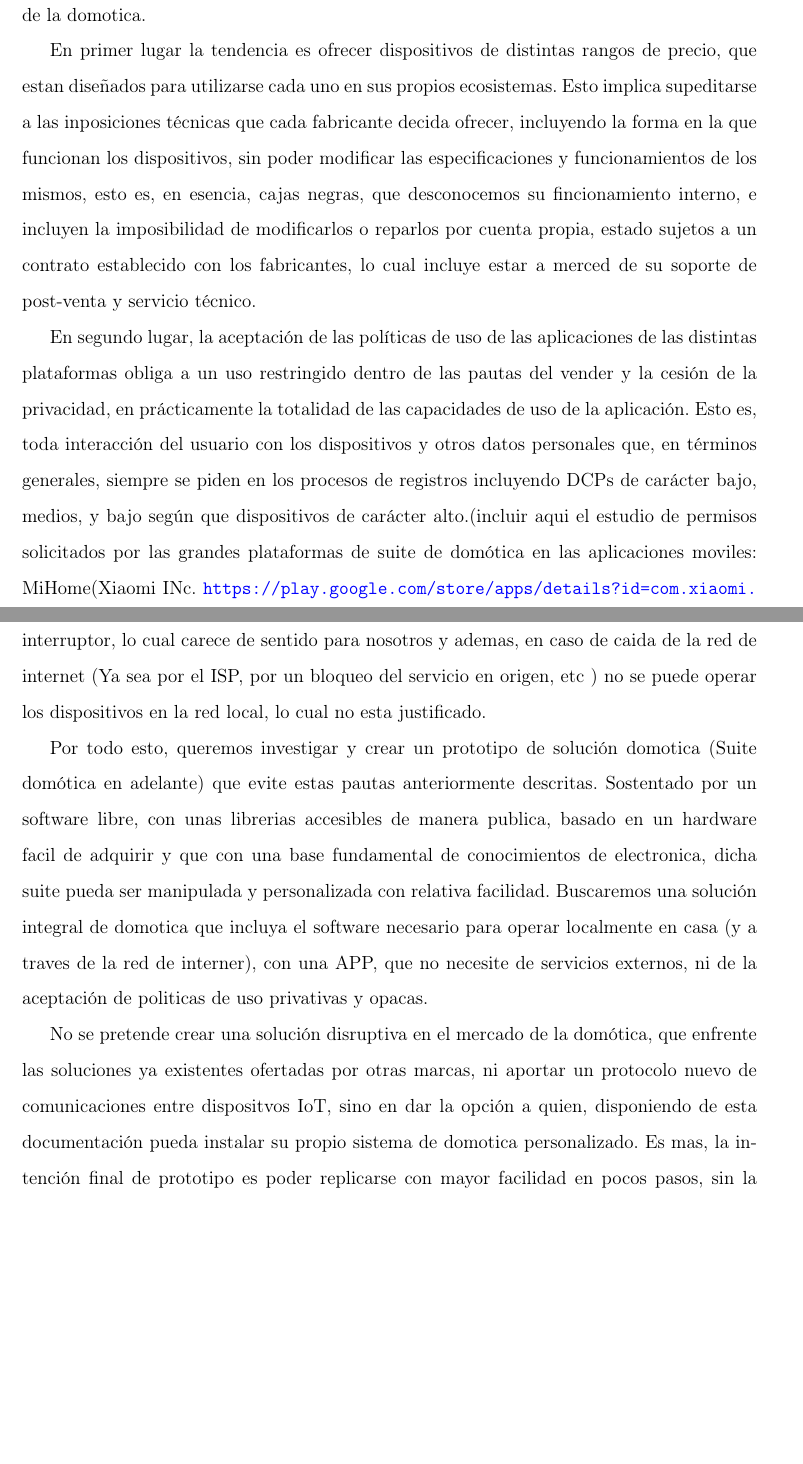
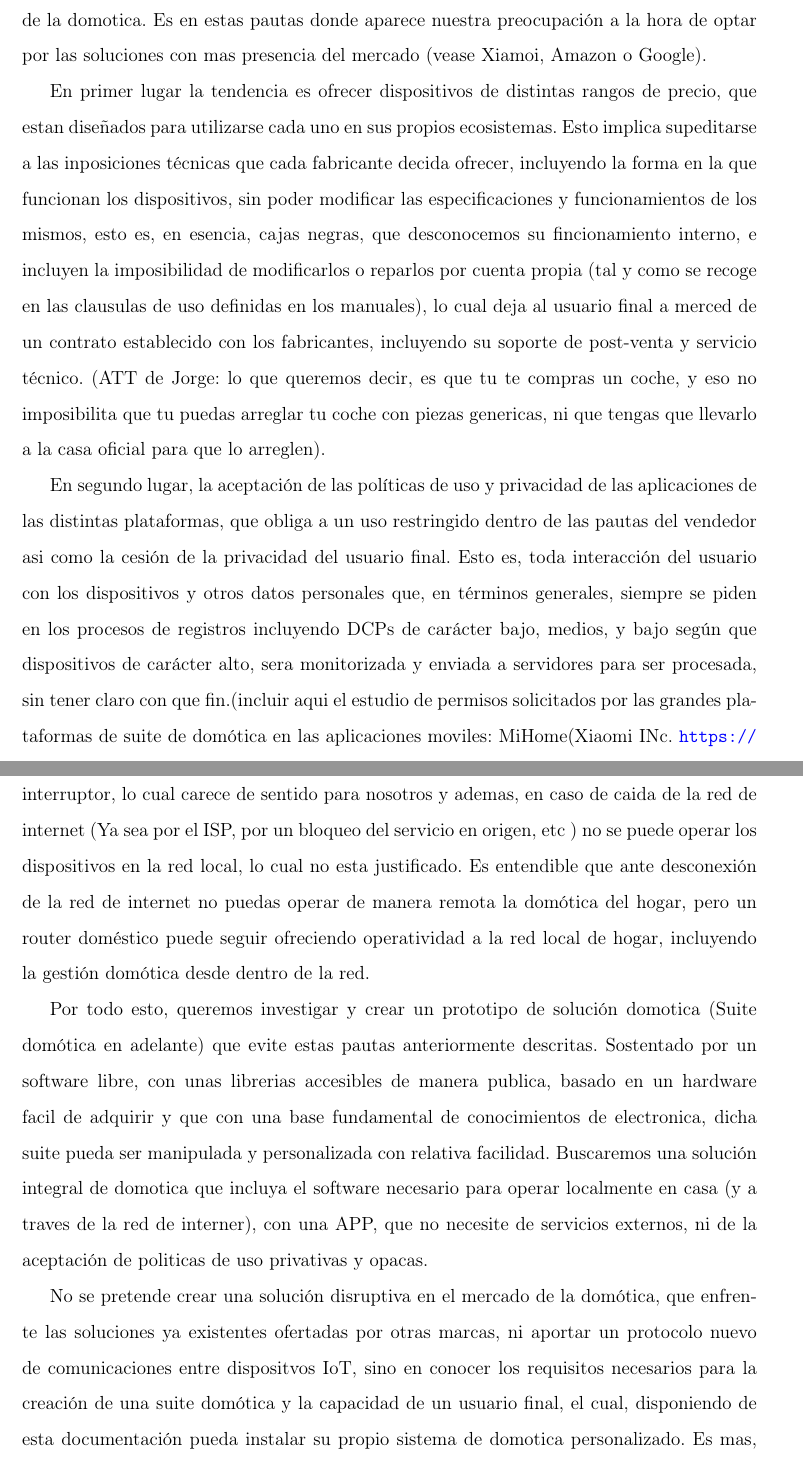
Before and after one commit to Kadaiser/Memoria-de-Trabajo-de-Fin-de-Grado, a LaTeX document (principal.tex, which reads capitulo1.tex): two parts of pages 10 and 11 of 32, joined at a grey line, cut at the place of the change, the shorter picture padded with empty space. Compiled offline with pdfLaTeX.

Commit message:
added more some comments in the chapert 1

```diff
--- a/capitulo1.tex
+++ b/capitulo1.tex
@@ -9,17 +9,19 @@ El presente documento recoge el proceso de creación de un prototipo como soluci
 \section{Motivación}
 \label{ch:Capitulo1.1}
 
-En los ultimos años, la domótica ha sufrido un crecimiento acelerado gracias a la interconexión de dispositivos IoT con aplicaciones moviles. So venden kits de domotica 'Plug and Play', que requieren unicamente de la instalación de una aplicación de movil gratuita y la adquisición de los dispositivos que el comprador considere oportunos en base a sus necesidades. Una gran competencia entre empresas a surgido a raiz de este plateamiento, ofreciendo una gama extensa de dipositivos y electrodomesticos que pueden combinarse, en algunos casos incluso, interoperar entre distintas plataformas. Esta disputa se esta desarrollando en una etapa de mercado aun inestable (justificar mas detallladamente por que es inestable), y sin embargo ya estan estableciendo unas pautas comunes en todos los actores del sector de la domotica.
+En los ultimos años, la domótica ha sufrido un crecimiento acelerado gracias a la interconexión de dispositivos IoT con aplicaciones moviles. Se venden kits de domotica 'Plug and Play', que requieren unicamente de la instalación de una aplicación de movil gratuita y la adquisición de los dispositivos que el comprador considere oportunos en base a sus necesidades. Una gran competencia entre empresas a surgido a raiz de este plateamiento, ofreciendo una gama extensa de dipositivos y electrodomesticos que pueden combinarse, en algunos casos incluso, interoperar entre distintas plataformas. Esta disputa se esta desarrollando en una etapa de mercado aun inestable (justificar mas detalladamente por que es inestable), y sin embargo ya se estan estableciendo unas pautas comunes en todos los actores del sector de la domotica. Es en estas pautas donde aparece nuestra preocupación a la hora de optar por las soluciones con mas presencia del mercado (vease Xiamoi, Amazon o Google).
 
-En primer lugar la tendencia es ofrecer dispositivos de distintas rangos de precio, que estan diseñados para utilizarse cada uno en sus propios ecosistemas. Esto implica supeditarse a las inposiciones técnicas que cada fabricante decida ofrecer, incluyendo la forma en la que funcionan los dispositivos, sin poder modificar las especificaciones y funcionamientos de los mismos, esto es, en esencia, cajas negras, que desconocemos su fincionamiento interno, e incluyen la imposibilidad de modificarlos o reparlos por cuenta propia, estado sujetos a un contrato establecido con los fabricantes, lo cual incluye estar a merced de su soporte de post-venta y servicio técnico.
+En primer lugar la tendencia es ofrecer dispositivos de distintas rangos de precio, que estan diseñados para utilizarse cada uno en sus propios ecosistemas. Esto implica supeditarse a las inposiciones técnicas que cada fabricante decida ofrecer, incluyendo la forma en la que funcionan los dispositivos, sin poder modificar las especificaciones y funcionamientos de los mismos, esto es, en esencia, cajas negras, que desconocemos su fincionamiento interno, e incluyen la imposibilidad de modificarlos o reparlos por cuenta propia (tal y como se recoge en las clausulas de uso definidas en los manuales), lo cual deja al usuario final a merced de un contrato establecido con los fabricantes, incluyendo su soporte de post-venta y servicio técnico. (ATT de Jorge: lo que queremos decir, es que tu te compras un coche, y eso no imposibilita que tu puedas arreglar tu coche con piezas genericas, ni que tengas que llevarlo a la casa oficial para que lo arreglen).
 
-En segundo lugar, la aceptación de las políticas de uso de las aplicaciones de las distintas plataformas obliga a un uso restringido dentro de las pautas del vender y la cesión de la privacidad, en prácticamente la totalidad de las capacidades de uso de la aplicación. Esto es, toda interacción del usuario con los dispositivos y otros datos personales que, en términos generales, siempre se piden en los procesos de registros incluyendo DCPs de carácter bajo, medios, y bajo según que dispositivos de carácter alto.(incluir aqui el estudio de permisos solicitados por las grandes plataformas de suite de domótica en las aplicaciones moviles: MiHome(Xiaomi INc. \url{https://play.google.com/store/apps/details?id=com.xiaomi.smarthome&hl=en} (seccion permission), Google Home (Google LLc \url{https://play.google.com/store/apps/details?id=com.google.android.apps.chromecast.app}), Amazon Alexa (Amazon Movile LLC \url{https://play.google.com/store/apps/details?id=com.amazon.dee.app}). Evidenciar ademas las politicas de uso en sus clausulas mas opacas)
+En segundo lugar, la aceptación de las políticas de uso y privacidad de las aplicaciones de las distintas plataformas, que obliga a un uso restringido dentro de las pautas del vendedor asi como la cesión de la privacidad del usuario final. Esto es, toda interacción del usuario con los dispositivos y otros datos personales que, en términos generales, siempre se piden en los procesos de registros incluyendo DCPs de carácter bajo, medios, y bajo según que dispositivos de carácter alto, sera monitorizada y enviada a servidores para ser procesada, sin tener claro con que fin.(incluir aqui el estudio de permisos solicitados por las grandes plataformas de suite de domótica en las aplicaciones moviles: MiHome(Xiaomi INc. \url{https://play.google.com/store/apps/details?id=com.xiaomi.smarthome&hl=en} (seccion permission), Google Home (Google LLc \url{https://play.google.com/store/apps/details?id=com.google.android.apps.chromecast.app}), Amazon Alexa (Amazon Movile LLC \url{https://play.google.com/store/apps/details?id=com.amazon.dee.app}). Evidenciar ademas las politicas de uso en sus clausulas mas opacas)
 
-En ultimo lugar, toda esta transferencia de datos en todas las plataformas esta planetado para ser usadas en servicios en la nube, lo que implica un envio de dichos datos a servicios externos, con medidas de seguridad desconocidas, sin garantias reales de proteccíon de datos y bajo la eterna dependencia de la operatividad de dichos servicios, que segun que paises pueden no estar conformes a la legalidad del pais en el que vive el usuario final. Se plantea ademas la paradoja de "Mil kilometros por cada metro", esto es, que para encender una bombilla a a un metro del usuario, la opertiva de la infraestrucutra implica que los datos de la acción tienen que viajar miles de kilometros para algo tan sencillo como encender un interruptor, lo cual carece de sentido para nosotros y ademas, en caso de caida de la red de internet (Ya sea por el ISP, por un bloqueo del servicio en origen, etc ) no se puede operar los dispositivos en la red local, lo cual no esta justificado.
+En ultimo lugar, toda esta transferencia de datos en todas las plataformas esta planetado para ser usadas en servicios en la nube, lo que implica un envio de dichos datos a servicios externos, con medidas de seguridad desconocidas, sin garantias reales de proteccíon de datos y bajo la eterna dependencia de la operatividad de dichos servicios, que segun que paises pueden no estar conformes a la legalidad del pais en el que vive el usuario final. Se plantea ademas la paradoja de "Mil kilometros por cada metro", esto es, que para encender una bombilla a a un metro del usuario, la opertiva de la infraestrucutra implica que los datos de la acción tienen que viajar miles de kilometros para algo tan sencillo como encender un interruptor, lo cual carece de sentido para nosotros y ademas, en caso de caida de la red de internet (Ya sea por el ISP, por un bloqueo del servicio en origen, etc ) no se puede operar los dispositivos en la red local, lo cual no esta justificado. Es entendible que ante desconexión de la red de internet no puedas operar de manera remota la domótica del hogar, pero un router doméstico puede seguir ofreciendo operatividad a la red local de hogar, incluyendo la gestión domótica desde dentro de la red.
 
-Por todo esto, queremos investigar y crear un prototipo de solución domotica (Suite domótica en adelante) que evite estas pautas anteriormente descritas. Sostentado por un software libre, con unas librerias accesibles de manera publica, basado en un hardware facil de adquirir y que con una base fundamental de conocimientos de electronica, dicha suite pueda ser  manipulada y personalizada con relativa facilidad. Buscaremos una solución integral de domotica que incluya el software necesario para operar localmente en casa (y a traves de la red de interner), con una APP, que no necesite de servicios externos, ni de la aceptación de politicas de uso privativas y opacas.
+Por todo esto, queremos investigar y crear un prototipo de solución domotica (Suite domótica en adelante) que evite estas pautas anteriormente descritas. Sostentado por un software libre, con unas librerias accesibles de manera publica, basado en un hardware facil de adquirir y que con una base fundamental de conocimientos de electronica, dicha suite pueda ser manipulada y personalizada con relativa facilidad. Buscaremos una solución integral de domotica que incluya el software necesario para operar localmente en casa (y a traves de la red de interner), con una APP, que no necesite de servicios externos, ni de la aceptación de politicas de uso privativas y opacas.
 
-No se pretende crear una solución disruptiva en el mercado de la domótica, que enfrente las soluciones ya existentes ofertadas por otras marcas, ni aportar un protocolo nuevo de comunicaciones entre dispositvos IoT, sino en dar la opción a quien, disponiendo de esta documentación pueda instalar su propio sistema de domotica personalizado. Es mas, la intención final de prototipo es poder replicarse con mayor facilidad en pocos pasos, sin la necesidad de conocer la totalidad de este documento. Las soluciones que pueden adquirirse actualmente en el mercado, tras lo años de prueba y error, han alcanzado un proceso de instalacíon muy sencillo para los usuarios finales. Esto sin embargo, sera dificil  de abordar en este proyecto, ya que siempre sera necesario que el usuario final disponga de conocimientos especificos de informatica para interpretar los pasos que estaran documentados, peor es posible alcanzar un punto intermedio, que requiera de unos conocimietnos minimos, pero que este lo suficientemente guiado como para ser trivial. En todo caso, se intentara minimizar en la medida de lo posible todos los pasos necesarios para montar la infraesctrucuta, incluyendo la instalación de software y la programacion de scripts, para que el prototipo pueda ser exportado con facilidad y replicarse nuevamente ahorrando tiempo, y simplificando el proceso.
+No se pretende crear una solución disruptiva en el mercado de la domótica, que enfrente las soluciones ya existentes ofertadas por otras marcas, ni aportar un protocolo nuevo de comunicaciones entre dispositvos IoT, sino en conocer los requisitos necesarios para la creación de una suite domótica y la capacidad de un usuario final, el cual, disponiendo de esta documentación pueda instalar su propio sistema de domotica personalizado. Es mas, la intención final de prototipo es poder replicarse con mayor facilidad en pocos pasos, sin la necesidad de conocer la totalidad de este documento.
+
+Las soluciones que pueden adquirirse actualmente en el mercado, tras lo años de prueba y error, han alcanzado un proceso de instalacíon muy sencillo para los usuarios finales. Esto sin embargo, sera dificil  de abordar en este proyecto, ya que siempre sera necesario que el usuario final disponga de conocimientos especificos de informatica para interpretar los pasos que estaran documentados, peor es posible alcanzar un punto intermedio, que requiera de unos conocimietnos minimos, pero que este lo suficientemente guiado como para ser trivial. En todo caso, se intentara minimizar en la medida de lo posible todos los pasos necesarios para montar la infraesctrucuta, incluyendo la instalación de software y la programacion de scripts, para que el prototipo pueda ser exportado con facilidad y replicarse nuevamente ahorrando tiempo, y simplificando el proceso.
 
 Para disponer de una base tecnologica sólida sobre la que crear esta solución, se ha optado por utilizar una plataforma de hardware amigable como es Raspberry Pi y Arduino, que disponen de una extensa comunidad de usuarios y documentación. No solo se puede reaprovechar gran parte del trabajo ya creado en programación de scripts para componentes de hardware como sensores  y actuadores, sino que cumplen con el objetivo de ofrecer una base de hardware/software libre. Adicionalmente se tratara de alcanzar una cierta descentralziacion de los dispositivos y la propia raspberry, basandose en el concepto de nodo principal, que habitualmente se observa en las plataformas de pago.
 
```
